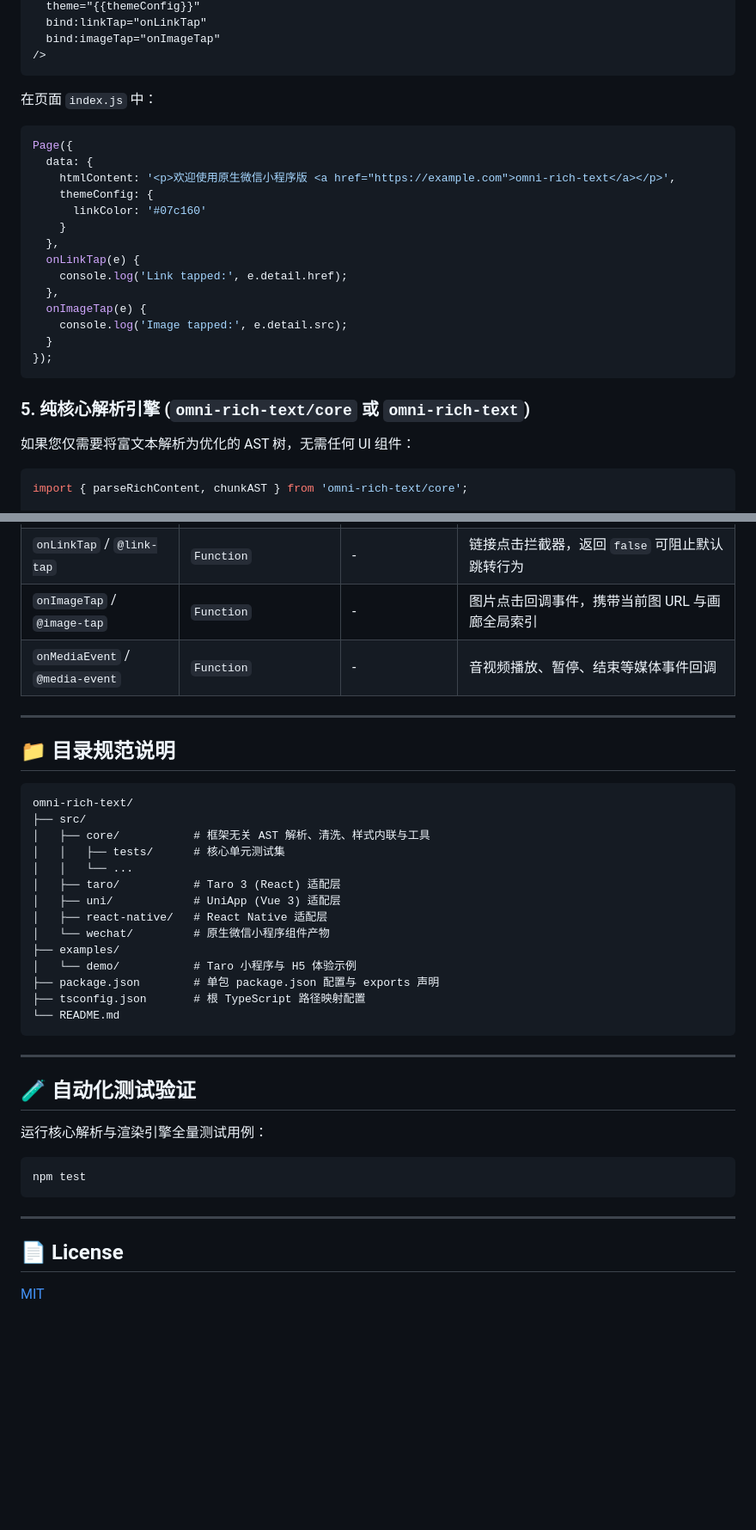
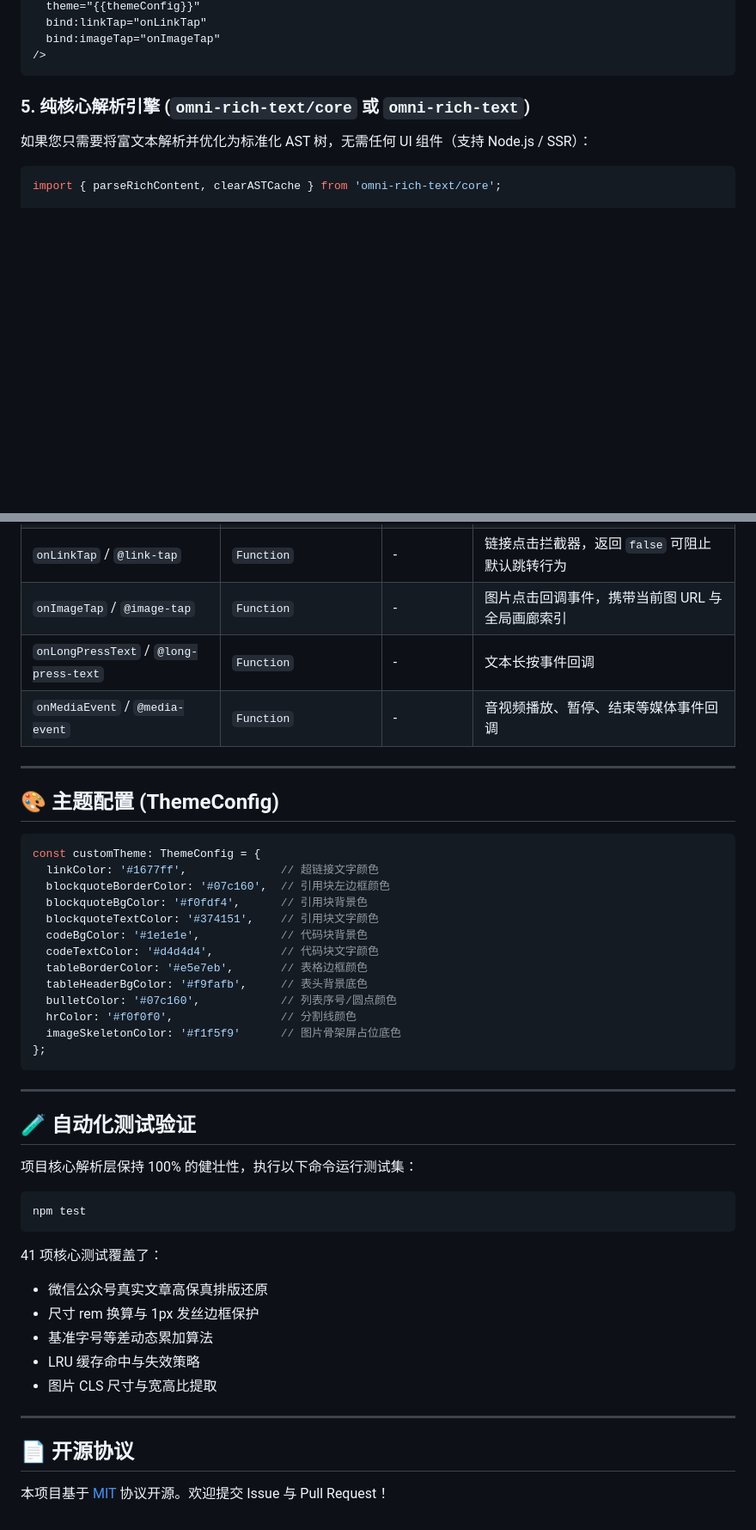
Before and after one commit to Agions/omni-rich-text, a Markdown page: README.md, 2 parts joined by grey strips. Shown at 86% size. Rendered like a GitHub page; blank space fills up the shorter version.

````diff
--- a/README.md
+++ b/README.md
@@ -195,29 +199,10 @@ export default function NativeArticle() {
 />
 ```
 
-在页面 `index.js` 中：
-
-```js
-Page({
-  data: {
-    htmlContent: '<p>欢迎使用原生微信小程序版 <a href="https://example.com">omni-rich-text</a></p>',
-    themeConfig: {
-      linkColor: '#07c160'
-    }
-  },
-  onLinkTap(e) {
-    console.log('Link tapped:', e.detail.href);
-  },
-  onImageTap(e) {
-    console.log('Image tapped:', e.detail.src);
-  }
-});
-```
-
 ### 5. 纯核心解析引擎 (`omni-rich-text/core` 或 `omni-rich-text`)
 
-如果您仅需要将富文本解析为优化的 AST 树，无需任何 UI 组件：
+如果您只需要将富文本解析并优化为标准化 AST 树，无需任何 UI 组件（支持 Node.js / SSR）：
 
 ```ts
-import { parseRichContent, chunkAST } from 'omni-rich-text/core';
+import { parseRichContent, clearASTCache } from 'omni-rich-text/core';
 
@@ -293,40 +244,47 @@ const customTheme = {
 | `onLinkTap` / `@link-tap` | `Function` | - | 链接点击拦截器，返回 `false` 可阻止默认跳转行为 |
-| `onImageTap` / `@image-tap` | `Function` | - | 图片点击回调事件，携带当前图 URL 与画廊全局索引 |
-| `onMediaEvent` / `@media-event`| `Function` | - | 音视频播放、暂停、结束等媒体事件回调 |
+| `onImageTap` / `@image-tap` | `Function` | - | 图片点击回调事件，携带当前图 URL 与全局画廊索引 |
+| `onLongPressText` / `@long-press-text` | `Function` | - | 文本长按事件回调 |
+| `onMediaEvent` / `@media-event` | `Function` | - | 音视频播放、暂停、结束等媒体事件回调 |
 
 ---
 
-## 📁 目录规范说明
+## 🎨 主题配置 (ThemeConfig)
 
-```
-omni-rich-text/
-├── src/
-│   ├── core/           # 框架无关 AST 解析、清洗、样式内联与工具
-│   │   ├── tests/      # 核心单元测试集
-│   │   └── ...
-│   ├── taro/           # Taro 3 (React) 适配层
-│   ├── uni/            # UniApp (Vue 3) 适配层
-│   ├── react-native/   # React Native 适配层
-│   └── wechat/         # 原生微信小程序组件产物
-├── examples/
-│   └── demo/           # Taro 小程序与 H5 体验示例
-├── package.json        # 单包 package.json 配置与 exports 声明
-├── tsconfig.json       # 根 TypeScript 路径映射配置
-└── README.md
+```ts
+const customTheme: ThemeConfig = {
+  linkColor: '#1677ff',              // 超链接文字颜色
+  blockquoteBorderColor: '#07c160',  // 引用块左边框颜色
+  blockquoteBgColor: '#f0fdf4',      // 引用块背景色
+  blockquoteTextColor: '#374151',    // 引用块文字颜色
+  codeBgColor: '#1e1e1e',            // 代码块背景色
+  codeTextColor: '#d4d4d4',          // 代码块文字颜色
+  tableBorderColor: '#e5e7eb',       // 表格边框颜色
+  tableHeaderBgColor: '#f9fafb',     // 表头背景底色
+  bulletColor: '#07c160',            // 列表序号/圆点颜色
+  hrColor: '#f0f0f0',                // 分割线颜色
+  imageSkeletonColor: '#f1f5f9'      // 图片骨架屏占位底色
+};
 ```
 
 ---
 
 ## 🧪 自动化测试验证
 
-运行核心解析与渲染引擎全量测试用例：
+项目核心解析层保持 100% 的健壮性，执行以下命令运行测试集：
 
 ```bash
 npm test
 ```
 
+41 项核心测试覆盖了：
+- 微信公众号真实文章高保真排版还原
+- 尺寸 rem 换算与 1px 发丝边框保护
+- 基准字号等差动态累加算法
+- LRU 缓存命中与失效策略
+- 图片 CLS 尺寸与宽高比提取
+
 ---
 
-## 📄 License
+## 📄 开源协议
 
-[MIT](LICENSE)
+本项目基于 [MIT](LICENSE) 协议开源。欢迎提交 Issue 与 Pull Request！
````
Also changed, not shown: other parts of README.md (+98 -128 lines).
